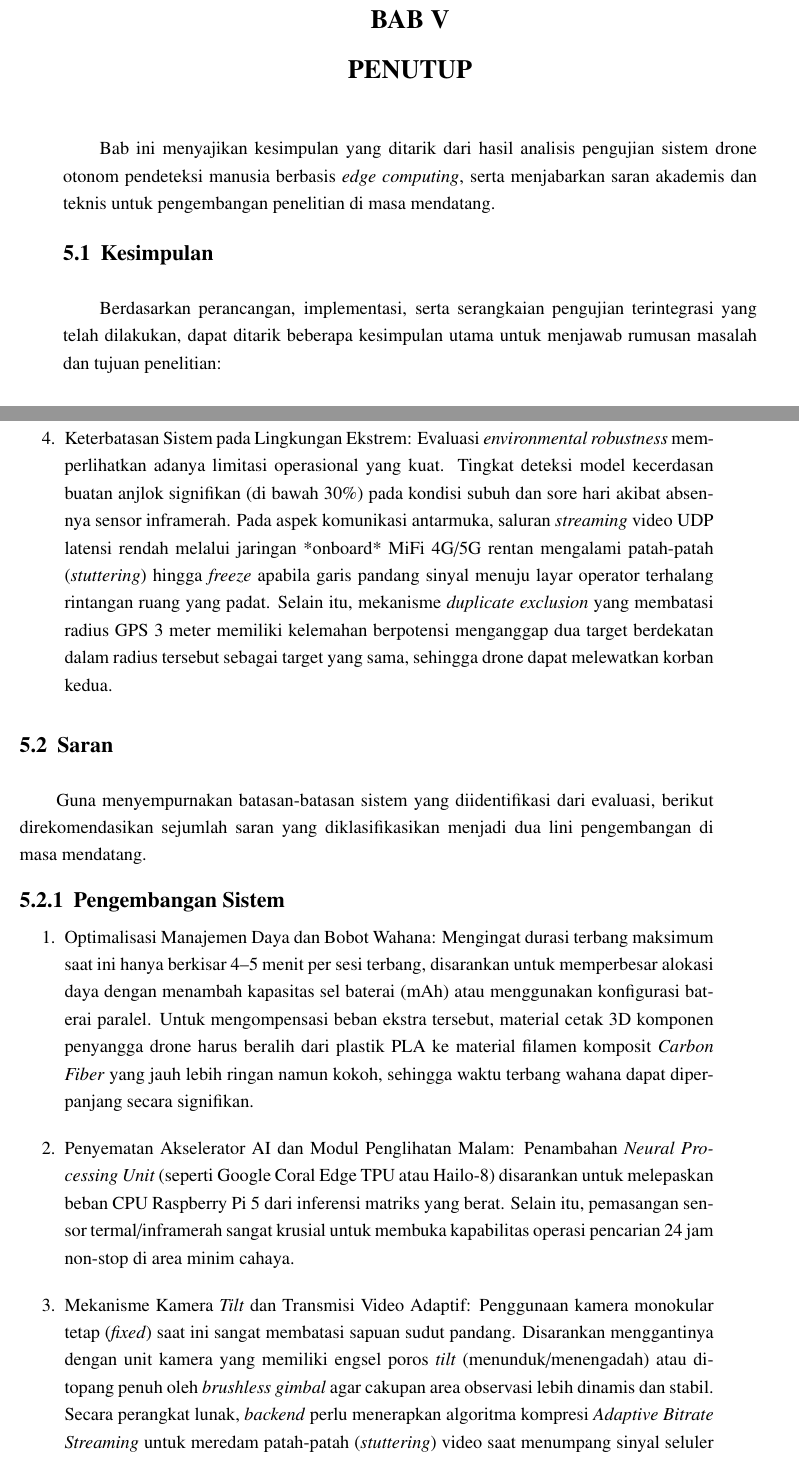
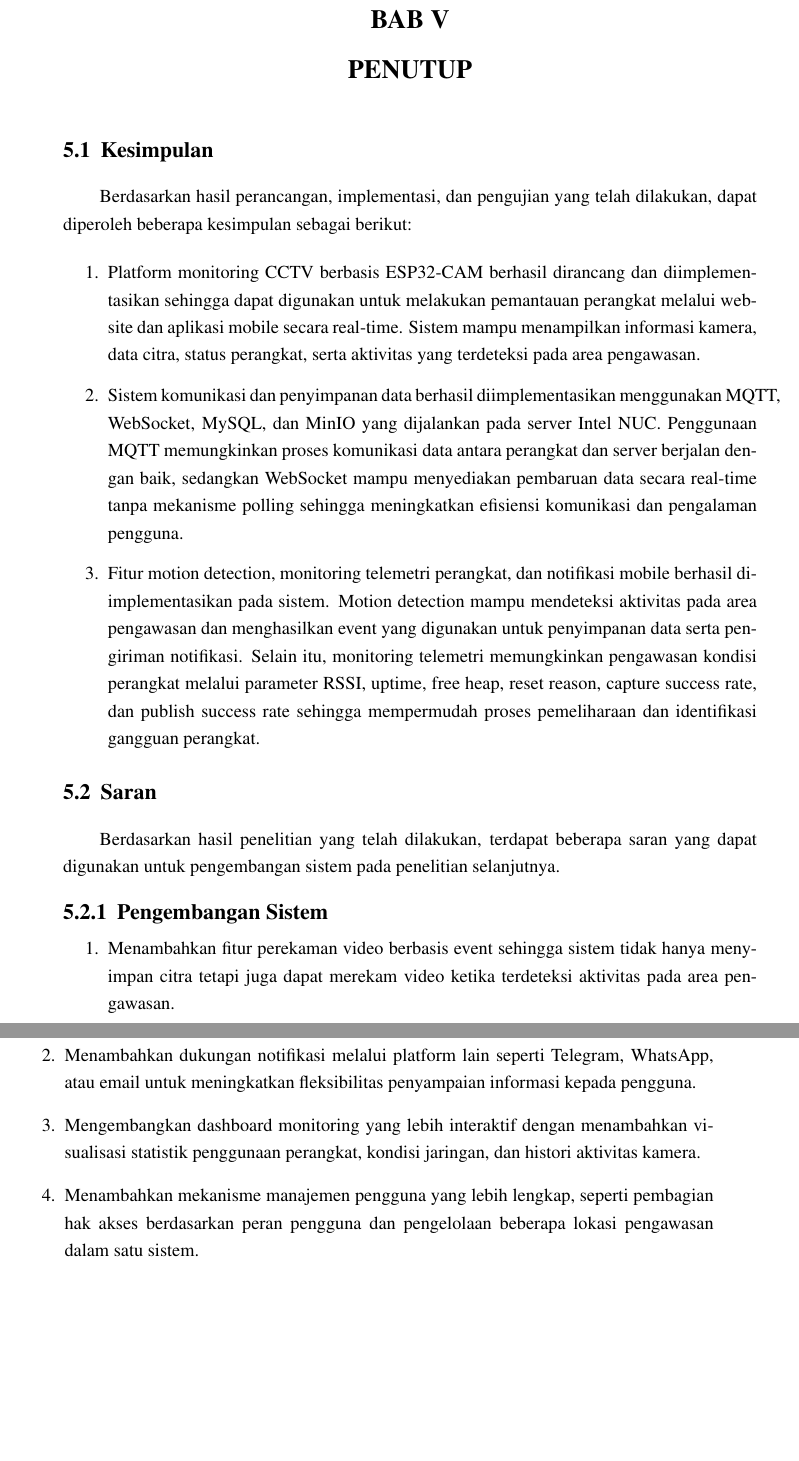
Before and after one commit to Eeja07/iot-surveillance-platform-docs, a LaTeX thesis (TemplateTaTeknikKomputer.tex, which reads bab5/bab5.tex): two parts of pages 37 and 38 of 44 before the commit and two parts of pages 37 and 38 of 42 after it, joined at a grey line, cut so that both start at the same text, the shorter picture padded with empty space. Compiled offline with pdfLaTeX.

Commit message:
version 1.5

```diff
--- a/bab5/bab5.tex
+++ b/bab5/bab5.tex
@@ -1,29 +1,32 @@
 \chapter{PENUTUP}
-\label{sec:chap5_tutup}
-\vspace{1ex}
-
-Bab ini menyajikan kesimpulan yang ditarik dari hasil analisis pengujian sistem drone otonom pendeteksi manusia berbasis \textit{edge computing}, serta menjabarkan saran akademis dan teknis untuk pengembangan penelitian di masa mendatang.
+\label{sec:chap5_penutup}
 
 \section{Kesimpulan}
-\label{sec:sec5_kesimpulan}
-\vspace{1ex}
 
-Berdasarkan perancangan, implementasi, serta serangkaian pengujian terintegrasi yang telah dilakukan, dapat ditarik beberapa kesimpulan utama untuk menjawab rumusan masalah dan tujuan penelitian:
+Berdasarkan hasil perancangan, implementasi, dan pengujian yang telah dilakukan, dapat diperoleh beberapa kesimpulan sebagai berikut:
+
 \begin{enumerate}
-	\item Keberhasilan Integrasi \textit{Edge Computing} Otonom: Sistem drone untuk misi Pencarian dan Penyelamatan (SAR) berhasil direkayasa dan diintegrasikan sepenuhnya pada \textit{companion computer} Raspberry Pi 5. Pendekatan optimasi yang sistematis—meliputi pemakaian sistem operasi \textit{headless}, konversi bobot model ke format ONNX, keputusan arsitektur meniadakan perekaman video lokal (\textit{onboard recording}) guna menghindari potensi beban I/O, dan kompromi resolusi 320x320 piksel—berhasil mencegah terjadinya isu \textit{bottleneck} komputasi. Konfigurasi ini menjamin kelancaran \textit{state machine} navigasi pada frekuensi kontrol 20 Hz dengan rata-rata latensi \textit{end-to-end} konsisten di bawah 200 ms.
-	\item Efisiensi Logika \textit{Persistent Multi-Target Scouting}: Sistem sukses mendemonstrasikan kapabilitas penjelajahan mandiri tanpa campur tangan operator melalui mode \textit{Scout Mission}. Pemanfaatan memori target historis (\textit{duplicate skip}) yang dipadukan dengan perhitungan radius eksklusi geospasial berbasis jarak \textit{Haversine} memungkinkan drone melakukan pemindaian, pendekatan, dokumentasi, dan perluasan area secara persisten berkelanjutan. Mekanisme ini mengatasi keterbatasan efisiensi dari siklus navigasi konvensional yang mewajibkan \textit{Return to Launch} (RTL) usai menemukan satu korban.
-	\item Ketahanan Pengamanan Terbang Rendah (\textit{Failsafe}): Desain arsitektur keselamatan tiga lapis (\textit{Three-Layer Safety System}) sukses beroperasi sebagai jaring pengaman utama (\textit{watchdog}). Validasi penerbangan membuktikan bahwa penolakan batas elevasi bawah (\textit{altitude floor}) dikombinasikan dengan manuver pendakian paksa (\textit{Pre-RTL Safety Climb}) sukses memitigasi anomali \textit{barometric drift}, memulihkan ketinggian wahana secara aman sebelum kendali RTL autopilot mengambil alih di saat baterai kritis.
-	\item Keterbatasan Sistem pada Lingkungan Ekstrem: Evaluasi \textit{environmental robustness} memperlihatkan adanya limitasi operasional yang kuat. Tingkat deteksi model kecerdasan buatan anjlok signifikan (di bawah 30\%) pada kondisi subuh dan sore hari akibat absennya sensor inframerah. Pada aspek komunikasi antarmuka, saluran \textit{streaming} video UDP latensi rendah melalui jaringan *onboard* MiFi 4G/5G rentan mengalami patah-patah (\textit{stuttering}) hingga \textit{freeze} apabila garis pandang sinyal menuju layar operator terhalang rintangan ruang yang padat. Selain itu, mekanisme \textit{duplicate exclusion} yang membatasi radius GPS 3 meter memiliki kelemahan berpotensi menganggap dua target berdekatan dalam radius tersebut sebagai target yang sama, sehingga drone dapat melewatkan korban kedua.
+
+	\item Platform monitoring CCTV berbasis ESP32-CAM berhasil dirancang dan diimplementasikan sehingga dapat digunakan untuk melakukan pemantauan perangkat melalui website dan aplikasi mobile secara real-time. Sistem mampu menampilkan informasi kamera, data citra, status perangkat, serta aktivitas yang terdeteksi pada area pengawasan.
+
+	\item Sistem komunikasi dan penyimpanan data berhasil diimplementasikan menggunakan MQTT, WebSocket, MySQL, dan MinIO yang dijalankan pada server Intel NUC. Penggunaan MQTT memungkinkan proses komunikasi data antara perangkat dan server berjalan dengan baik, sedangkan WebSocket mampu menyediakan pembaruan data secara real-time tanpa mekanisme polling sehingga meningkatkan efisiensi komunikasi dan pengalaman pengguna.
+
+	\item Fitur motion detection, monitoring telemetri perangkat, dan notifikasi mobile berhasil diimplementasikan pada sistem. Motion detection mampu mendeteksi aktivitas pada area pengawasan dan menghasilkan event yang digunakan untuk penyimpanan data serta pengiriman notifikasi. Selain itu, monitoring telemetri memungkinkan pengawasan kondisi perangkat melalui parameter RSSI, uptime, free heap, reset reason, capture success rate, dan publish success rate sehingga mempermudah proses pemeliharaan dan identifikasi gangguan perangkat.
+
 \end{enumerate}
 
 \section{Saran}
-\label{sec:sec5_saran}
-\vspace{1ex}
 
-Guna menyempurnakan batasan-batasan sistem yang diidentifikasi dari evaluasi, berikut direkomendasikan sejumlah saran yang diklasifikasikan menjadi dua lini pengembangan di masa mendatang.
+Berdasarkan hasil penelitian yang telah dilakukan, terdapat beberapa saran yang dapat digunakan untuk pengembangan sistem pada penelitian selanjutnya.
 
 \subsection{Pengembangan Sistem}
+
 \begin{enumerate}
-	\item Optimalisasi Manajemen Daya dan Bobot Wahana: Mengingat durasi terbang maksimum saat ini hanya berkisar 4--5 menit per sesi terbang, disarankan untuk memperbesar alokasi daya dengan menambah kapasitas sel baterai (mAh) atau menggunakan konfigurasi baterai paralel. Untuk mengompensasi beban ekstra tersebut, material cetak 3D komponen penyangga drone harus beralih dari plastik PLA ke material filamen komposit \textit{Carbon Fiber} yang jauh lebih ringan namun kokoh, sehingga waktu terbang wahana dapat diperpanjang secara signifikan.
-	\item Penyematan Akselerator AI dan Modul Penglihatan Malam: Penambahan \textit{Neural Processing Unit} (seperti Google Coral Edge TPU atau Hailo-8) disarankan untuk melepaskan beban CPU Raspberry Pi 5 dari inferensi matriks yang berat. Selain itu, pemasangan sensor termal/inframerah sangat krusial untuk membuka kapabilitas operasi pencarian 24 jam non-stop di area minim cahaya.
-	\item Mekanisme Kamera \textit{Tilt} dan Transmisi Video Adaptif: Penggunaan kamera monokular tetap (\textit{fixed}) saat ini sangat membatasi sapuan sudut pandang. Disarankan menggantinya dengan unit kamera yang memiliki engsel poros \textit{tilt} (menunduk/menengadah) atau ditopang penuh oleh \textit{brushless gimbal} agar cakupan area observasi lebih dinamis dan stabil. Secara perangkat lunak, \textit{backend} perlu menerapkan algoritma kompresi \textit{Adaptive Bitrate Streaming} untuk meredam patah-patah (\textit{stuttering}) video saat menumpang sinyal seluler yang tidak menentu.
+
+	\item Menambahkan fitur perekaman video berbasis event sehingga sistem tidak hanya menyimpan citra tetapi juga dapat merekam video ketika terdeteksi aktivitas pada area pengawasan.
+
+	\item Menambahkan dukungan notifikasi melalui platform lain seperti Telegram, WhatsApp, atau email untuk meningkatkan fleksibilitas penyampaian informasi kepada pengguna.
+
+	\item Mengembangkan dashboard monitoring yang lebih interaktif dengan menambahkan visualisasi statistik penggunaan perangkat, kondisi jaringan, dan histori aktivitas kamera.
+
+	\item Menambahkan mekanisme manajemen pengguna yang lebih lengkap, seperti pembagian hak akses berdasarkan peran pengguna dan pengelolaan beberapa lokasi pengawasan dalam satu sistem.
```
Also changed, not shown: bab5/bab5.tex (15 more changed lines).
